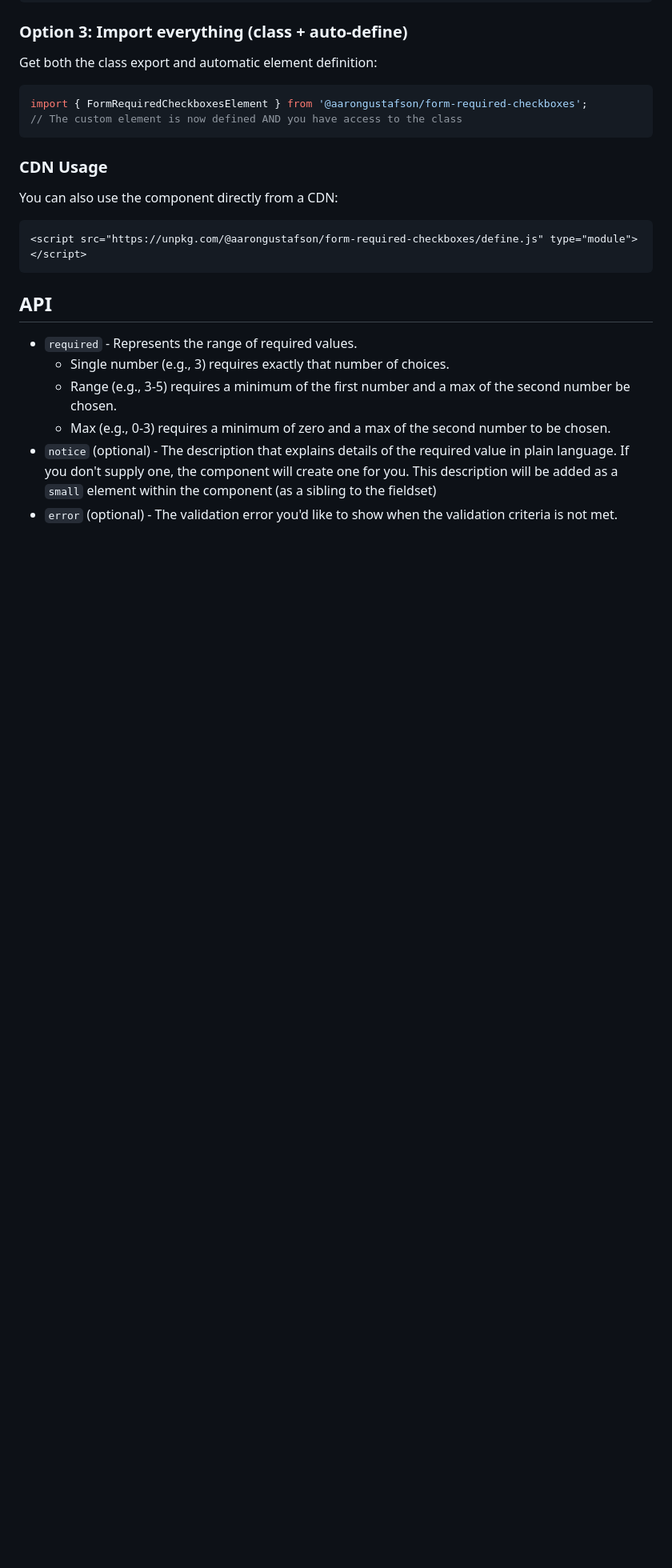
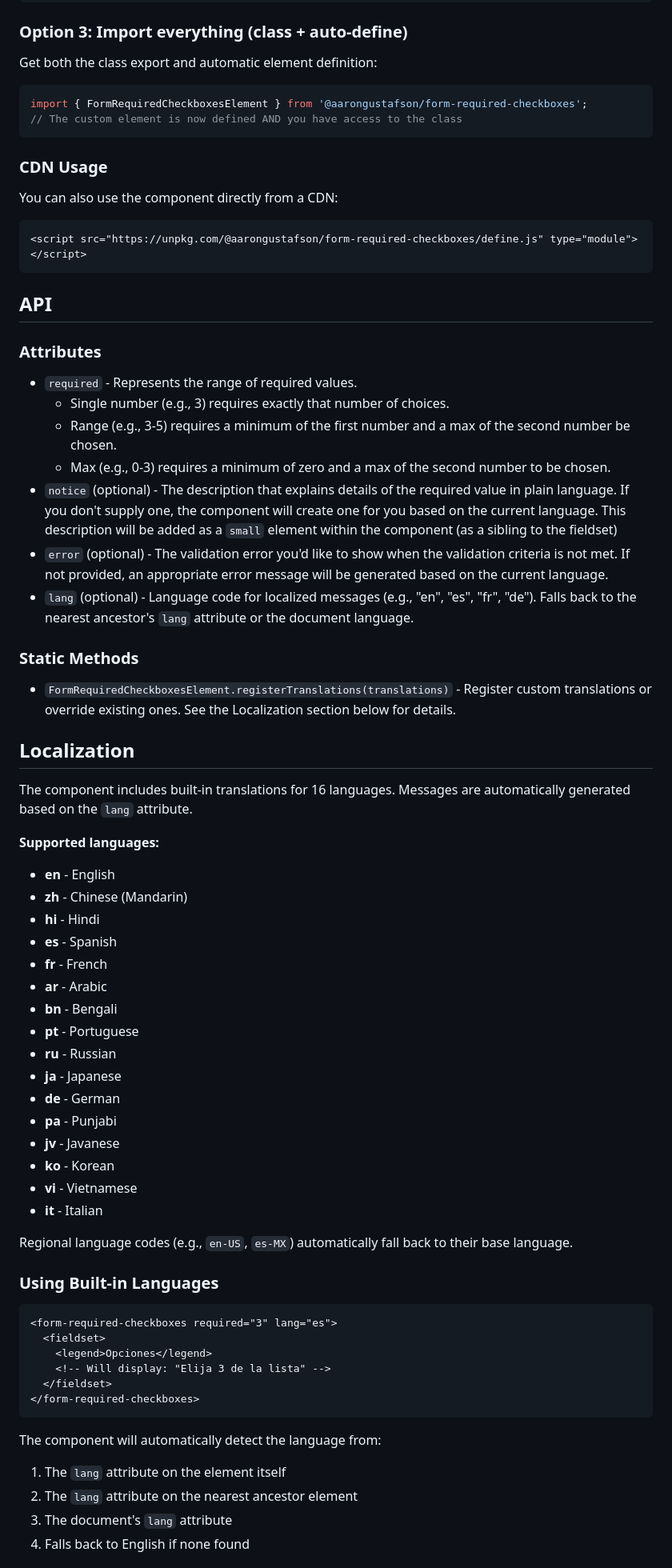
Before and after one commit to aarongustafson/form-required-checkboxes, a Markdown page: README.md, the part around one of its changes. Shown at 80% size. GitHub-like rendering; blank space fills up the shorter version.

Commit message:
Update the documentation

````diff
--- a/README.md
+++ b/README.md
@@ -57,6 +57,8 @@ You can also use the component directly from a CDN:
 
 ## API
 
+### Attributes
+
 <ul>
   <li><code>required</code> - Represents the range of required values.
   <ul>
@@ -65,6 +67,55 @@ You can also use the component directly from a CDN:
     <li>Max (e.g., 0-3) requires a minimum of zero and a max of the second number to be chosen.</li>
     </ul>
   </li>
-  <li><code>notice</code> (optional) - The description that explains details of the required value in plain language. If you don't supply one, the component will create one for you. This description will be added as a <code>small</code> element within the component (as a sibling to the fieldset)</li>
-  <li><code>error</code> (optional) - The validation error you'd like to show when the validation criteria is not met.</li>
+  <li><code>notice</code> (optional) - The description that explains details of the required value in plain language. If you don't supply one, the component will create one for you based on the current language. This description will be added as a <code>small</code> element within the component (as a sibling to the fieldset)</li>
+  <li><code>error</code> (optional) - The validation error you'd like to show when the validation criteria is not met. If not provided, an appropriate error message will be generated based on the current language.</li>
+  <li><code>lang</code> (optional) - Language code for localized messages (e.g., "en", "es", "fr", "de"). Falls back to the nearest ancestor's <code>lang</code> attribute or the document language.</li>
 </ul>
+
+### Static Methods
+
+<ul>
+  <li><code>FormRequiredCheckboxesElement.registerTranslations(translations)</code> - Register custom translations or override existing ones. See the Localization section below for details.</li>
+</ul>
+
+## Localization
+
+The component includes built-in translations for 16 languages. Messages are automatically generated based on the `lang` attribute.
+
+**Supported languages:**
+- **en** - English
+- **zh** - Chinese (Mandarin)
+- **hi** - Hindi
+- **es** - Spanish
+- **fr** - French
+- **ar** - Arabic
+- **bn** - Bengali
+- **pt** - Portuguese
+- **ru** - Russian
+- **ja** - Japanese
+- **de** - German
+- **pa** - Punjabi
+- **jv** - Javanese
+- **ko** - Korean
+- **vi** - Vietnamese
+- **it** - Italian
+
+Regional language codes (e.g., `en-US`, `es-MX`) automatically fall back to their base language.
+
+### Using Built-in Languages
+
+```html
+<form-required-checkboxes required="3" lang="es">
+  <fieldset>
+    <legend>Opciones</legend>
+    <!-- Will display: "Elija 3 de la lista" -->
+  </fieldset>
+</form-required-checkboxes>
+```
+
+The component will automatically detect the language from:
+1. The `lang` attribute on the element itself
+2. The `lang` attribute on the nearest ancestor element
+3. The document's `lang` attribute
+4. Falls back to English if none found
+
````
Also changed, not shown: other parts of README.md (+43 -0 lines).
